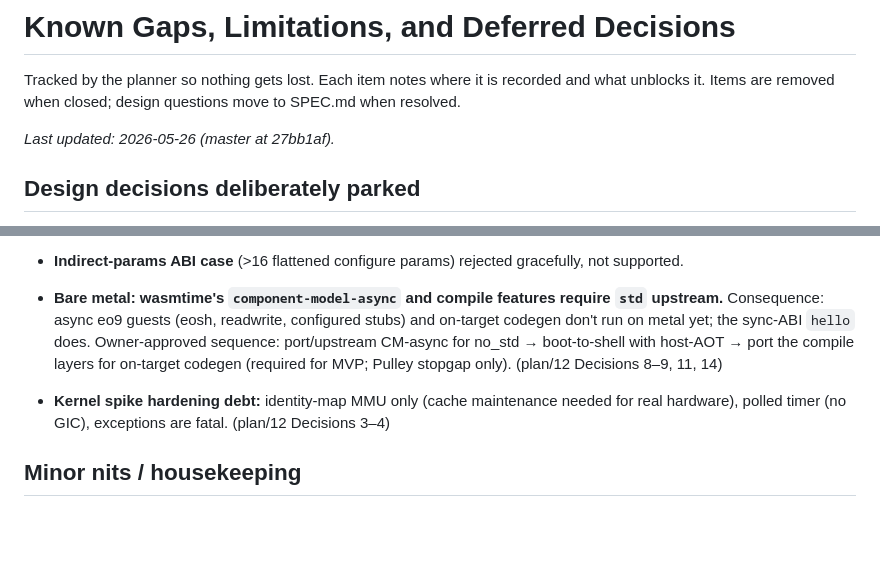
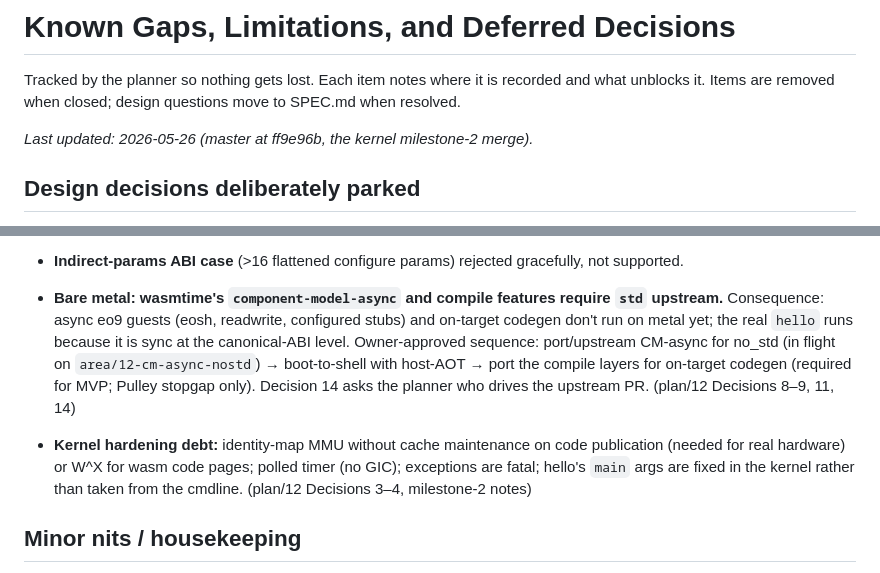
Before and after one commit to wyager/eo9, a Markdown page: GAPS.md, 2 parts joined by grey strips. GitHub-like rendering; blank space fills up the shorter version.

```diff
--- a/GAPS.md
+++ b/GAPS.md
@@ -3,7 +3,7 @@
 Tracked by the planner so nothing gets lost. Each item notes where it is recorded and what unblocks it.
 Items are removed when closed; design questions move to SPEC.md when resolved.
 
-_Last updated: 2026-05-26 (master at 27bb1af)._
+_Last updated: 2026-05-26 (master at ff9e96b, the kernel milestone-2 merge)._
 
 ## Design decisions deliberately parked
 
@@ -42,12 +42,14 @@ _Last updated: 2026-05-26 (master at 27bb1af)._
 - **Indirect-params ABI case** (>16 flattened configure params) rejected gracefully, not supported.
 
 - **Bare metal: wasmtime's `component-model-async` and compile features require `std` upstream.** Consequence:
-  async eo9 guests (eosh, readwrite, configured stubs) and on-target codegen don't run on metal yet; the
-  sync-ABI `hello` does. Owner-approved sequence: port/upstream CM-async for no_std → boot-to-shell with
-  host-AOT → port the compile layers for on-target codegen (required for MVP; Pulley stopgap only).
-  (plan/12 Decisions 8–9, 11, 14)
-- **Kernel spike hardening debt:** identity-map MMU only (cache maintenance needed for real hardware), polled
-  timer (no GIC), exceptions are fatal. (plan/12 Decisions 3–4)
+  async eo9 guests (eosh, readwrite, configured stubs) and on-target codegen don't run on metal yet; the real
+  `hello` runs because it is sync at the canonical-ABI level. Owner-approved sequence: port/upstream CM-async
+  for no_std (in flight on `area/12-cm-async-nostd`) → boot-to-shell with host-AOT → port the compile layers
+  for on-target codegen (required for MVP; Pulley stopgap only). Decision 14 asks the planner who drives the
+  upstream PR. (plan/12 Decisions 8–9, 11, 14)
+- **Kernel hardening debt:** identity-map MMU without cache maintenance on code publication (needed for real
+  hardware) or W^X for wasm code pages; polled timer (no GIC); exceptions are fatal; hello's `main` args are
+  fixed in the kernel rather than taken from the cmdline. (plan/12 Decisions 3–4, milestone-2 notes)
 
 ## Minor nits / housekeeping
 
```
Also changed, not shown: STATUS.md (+27 -21 lines).
